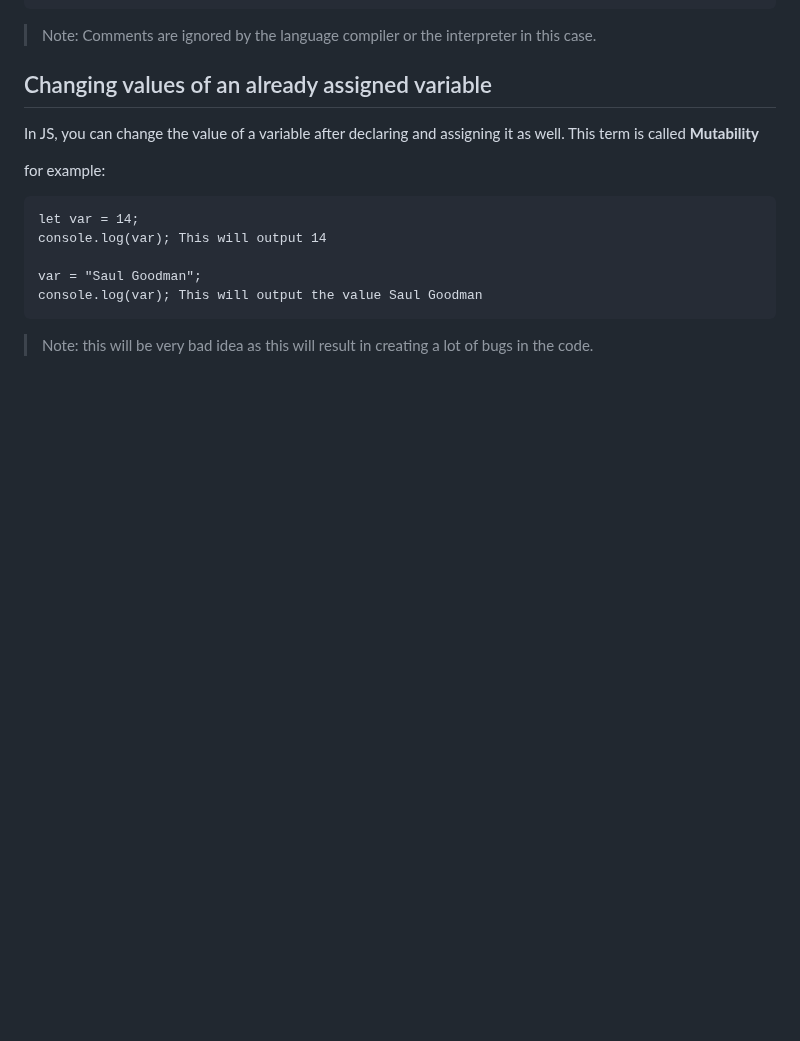
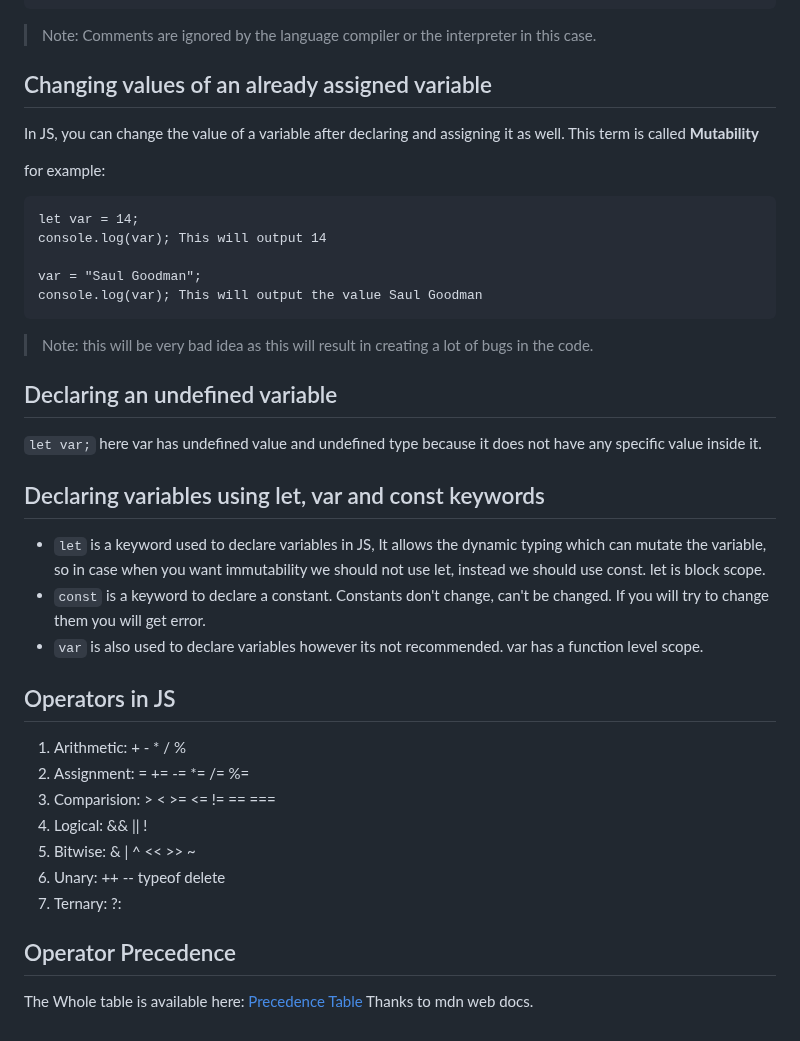
Before and after one commit to shubhxg/web-dev-journey, a Markdown page: JavaScript/readme.md, the part around the change. Drawn GitHub-style; blank space fills up the shorter version.

````diff
--- a/JavaScript/readme.md
+++ b/JavaScript/readme.md
@@ -88,3 +88,24 @@ var = "Saul Goodman";
 console.log(var); This will output the value Saul Goodman
 ```
 > Note: this will be very bad idea as this will result in creating a lot of bugs in the code.
+
+## Declaring an undefined variable
+`let var;` here var has undefined value and undefined type because it does not have any specific value inside it.
+
+## Declaring variables using let, var and const keywords
+- `let` is a keyword used to declare variables in JS, It allows the dynamic typing which can mutate the variable, so in case when you want immutability we should not use let, instead we should use const. let is block scope.
+- `const` is a keyword to declare a constant. Constants don't change, can't be changed. If you will try to change them you will get error.
+- `var` is also used to declare variables however its not recommended. var has a function level scope.
+
+## Operators in JS
+1. Arithmetic: + - * / %
+2. Assignment: = += -= *= /= %=
+3. Comparision: > < >= <= != == ===
+4. Logical: && || !
+5. Bitwise: & | ^ << >> ~
+6. Unary: ++ -- typeof delete
+7. Ternary: ?:
+
+## Operator Precedence
+The Whole table is available here: [Precedence Table](https://developer.mozilla.org/en-US/docs/Web/JavaScript/Reference/Operators/Operator_precedence#table)
+Thanks to mdn web docs.
````
